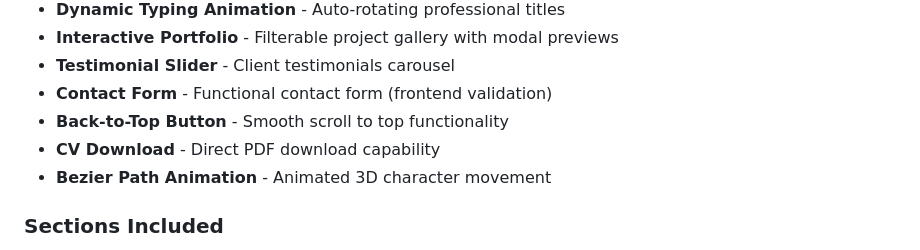
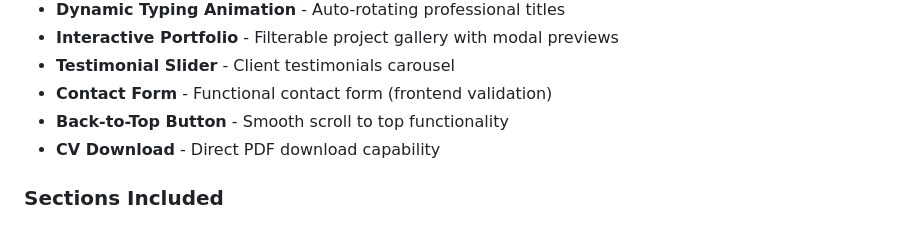
Before and after one commit to Sagarbunker26/WebFolio-A-Dynamic-Personal-Branding-Website, a Markdown page: README.md, the part around the change. GitHub-like rendering.

Commit message:
Remove Bezier Path Animation from README
Removed Bezier Path Animation from features list.

```diff
--- a/README.md
+++ b/README.md
@@ -13,7 +13,6 @@ A modern, responsive personal portfolio website built with HTML5, CSS3, and Java
 - **Contact Form** - Functional contact form (frontend validation)
 - **Back-to-Top Button** - Smooth scroll to top functionality
 - **CV Download** - Direct PDF download capability
-- **Bezier Path Animation** - Animated 3D character movement
 
 ### Sections Included
 1. **Hero Section** - Eye-catching introduction with animated text
```
